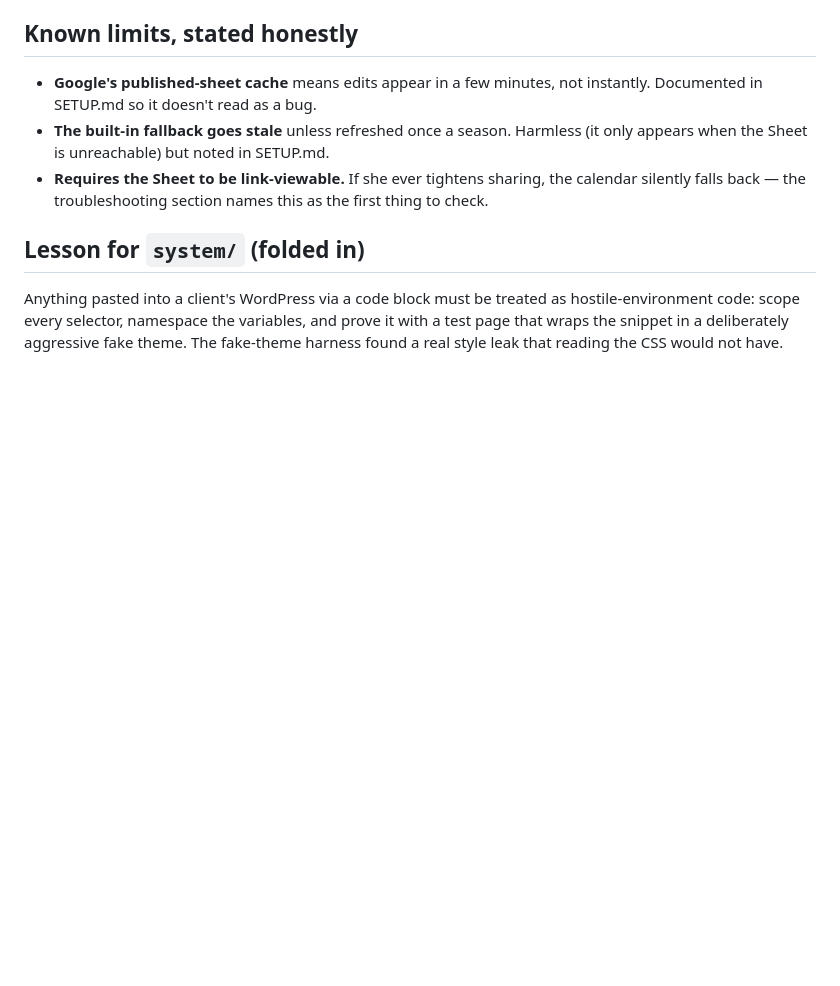
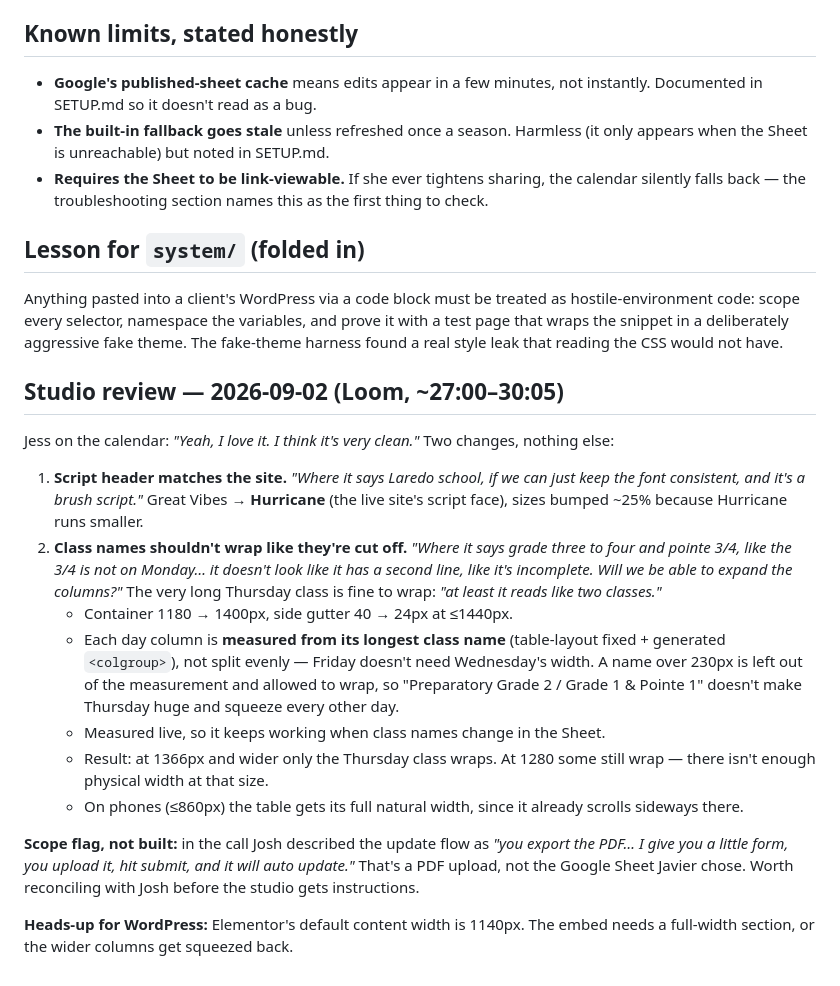
Before and after one commit to javmartz04-ship-it/lscd-calendar-wp, a Markdown page: NOTES.md, the part around the change. GitHub-like rendering; blank space fills up the shorter version.

Commit message:
Notes: studio review changes
Co-Authored-By: Claude Opus 5 <noreply@anthropic.com>

```diff
--- a/NOTES.md
+++ b/NOTES.md
@@ -98,3 +98,19 @@ hostile-environment code: scope every selector, namespace the variables, and
 prove it with a test page that wraps the snippet in a deliberately aggressive
 fake theme. The fake-theme harness found a real style leak that reading the CSS
 would not have.
+
+## Studio review — 2026-09-02 (Loom, ~27:00–30:05)
+
+Jess on the calendar: *"Yeah, I love it. I think it's very clean."* Two changes, nothing else:
+
+1. **Script header matches the site.** *"Where it says Laredo school, if we can just keep the font consistent, and it's a brush script."* Great Vibes → **Hurricane** (the live site's script face), sizes bumped ~25% because Hurricane runs smaller.
+2. **Class names shouldn't wrap like they're cut off.** *"Where it says grade three to four and pointe 3/4, like the 3/4 is not on Monday… it doesn't look like it has a second line, like it's incomplete. Will we be able to expand the columns?"* The very long Thursday class is fine to wrap: *"at least it reads like two classes."*
+   - Container 1180 → 1400px, side gutter 40 → 24px at ≤1440px.
+   - Each day column is **measured from its longest class name** (table-layout fixed + generated `<colgroup>`), not split evenly — Friday doesn't need Wednesday's width. A name over 230px is left out of the measurement and allowed to wrap, so "Preparatory Grade 2 / Grade 1 & Pointe 1" doesn't make Thursday huge and squeeze every other day.
+   - Measured live, so it keeps working when class names change in the Sheet.
+   - Result: at 1366px and wider only the Thursday class wraps. At 1280 some still wrap — there isn't enough physical width at that size.
+   - On phones (≤860px) the table gets its full natural width, since it already scrolls sideways there.
+
+**Scope flag, not built:** in the call Josh described the update flow as *"you export the PDF… I give you a little form, you upload it, hit submit, and it will auto update."* That's a PDF upload, not the Google Sheet Javier chose. Worth reconciling with Josh before the studio gets instructions.
+
+**Heads-up for WordPress:** Elementor's default content width is 1140px. The embed needs a full-width section, or the wider columns get squeezed back.
```
